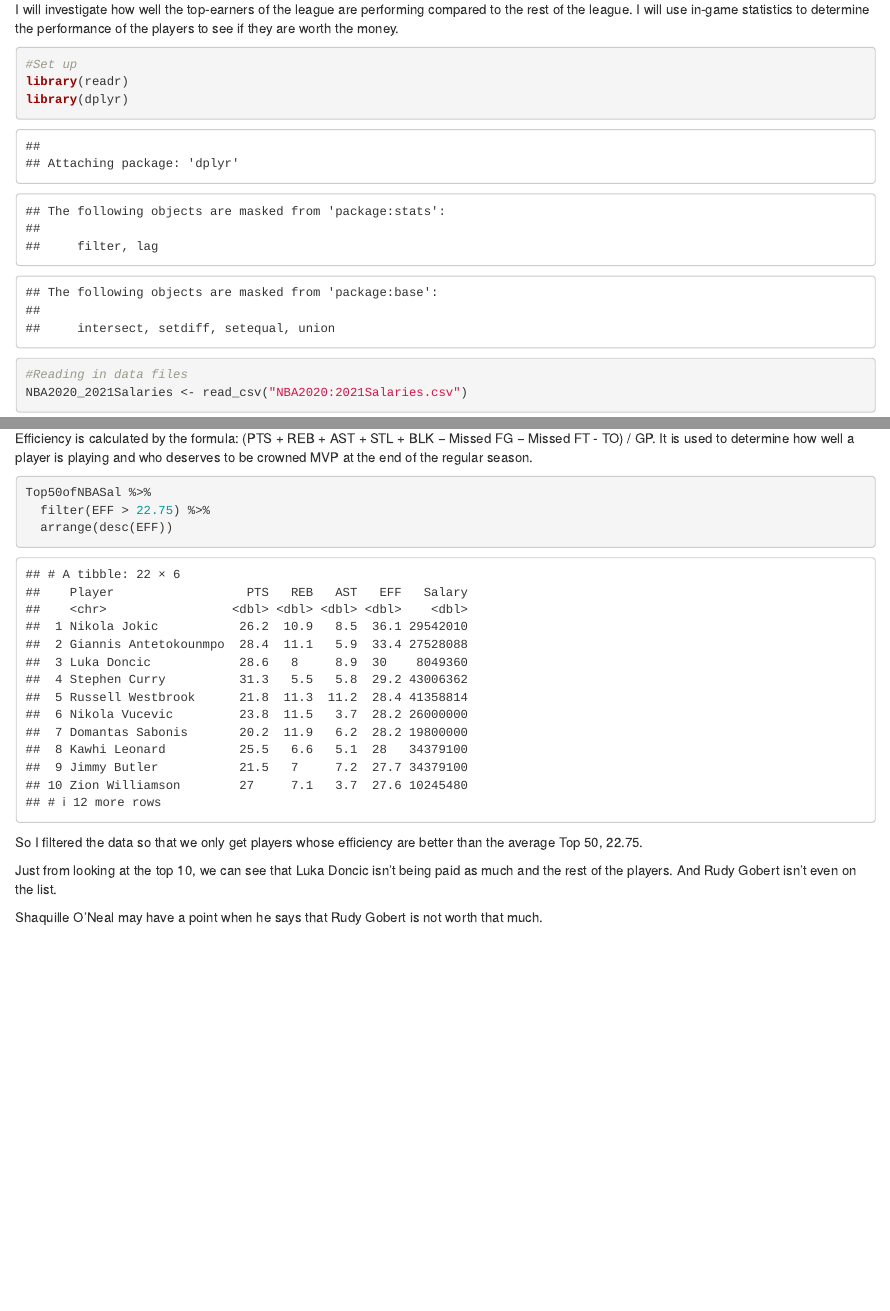
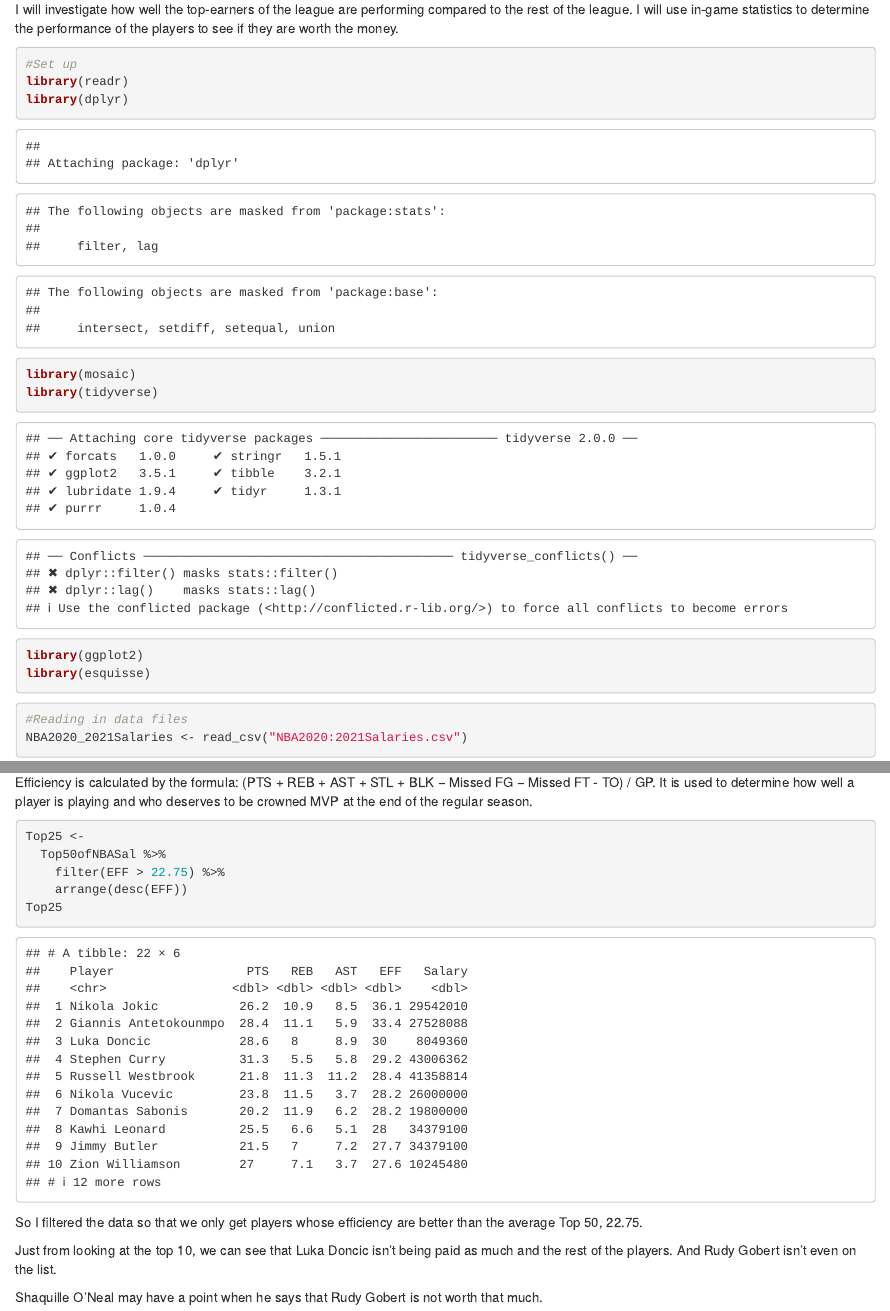
Before and after one commit to sp21-stat184-beckman/sec-001-final-project-report-lee, an R Markdown document (FinalProject_Report.Rmd): the page in a window 1100 px wide, from 260 px down, and a second part further down, joined at a grey line. Rendered offline with R 4.5, knitr and Pandoc, with nearby package versions.

Commit message:
Install more packages

````diff
--- a/FinalProject_Report.Rmd
+++ b/FinalProject_Report.Rmd
@@ -17,6 +17,10 @@ I will investigate how well the top-earners of the league are performing compare
 #Set up
 library(readr)
 library(dplyr)
+library(mosaic)
+library(tidyverse)
+library(ggplot2)
+library(esquisse)
 ```
 
 ```{r}
@@ -73,12 +77,18 @@ In the middle of the NBA season, the league holds an All-Star Break. One of the
 Efficiency is calculated by the formula: (PTS + REB + AST + STL + BLK − Missed FG − Missed FT - TO) / GP. It is used to determine how well a player is playing and who deserves to be crowned MVP at the end of the regular season.
 
 ```{r}
-Top50ofNBASal %>%
-  filter(EFF > 22.75) %>%
-  arrange(desc(EFF))
+Top25 <-
+  Top50ofNBASal %>%
+    filter(EFF > 22.75) %>%
+    arrange(desc(EFF))
+Top25
 ```
 So I filtered the data so that we only get players whose efficiency are better than the average Top 50, 22.75.
 
 Just from looking at the top 10, we can see that Luka Doncic isn't being paid as much and the rest of the players. And Rudy Gobert isn't even on the list.
 
 Shaquille O'Neal may have a point when he says that Rudy Gobert is not worth that much.
+
+```{r}
+
+```
````
Also changed, not shown: FinalProject_Report.nb.html.
